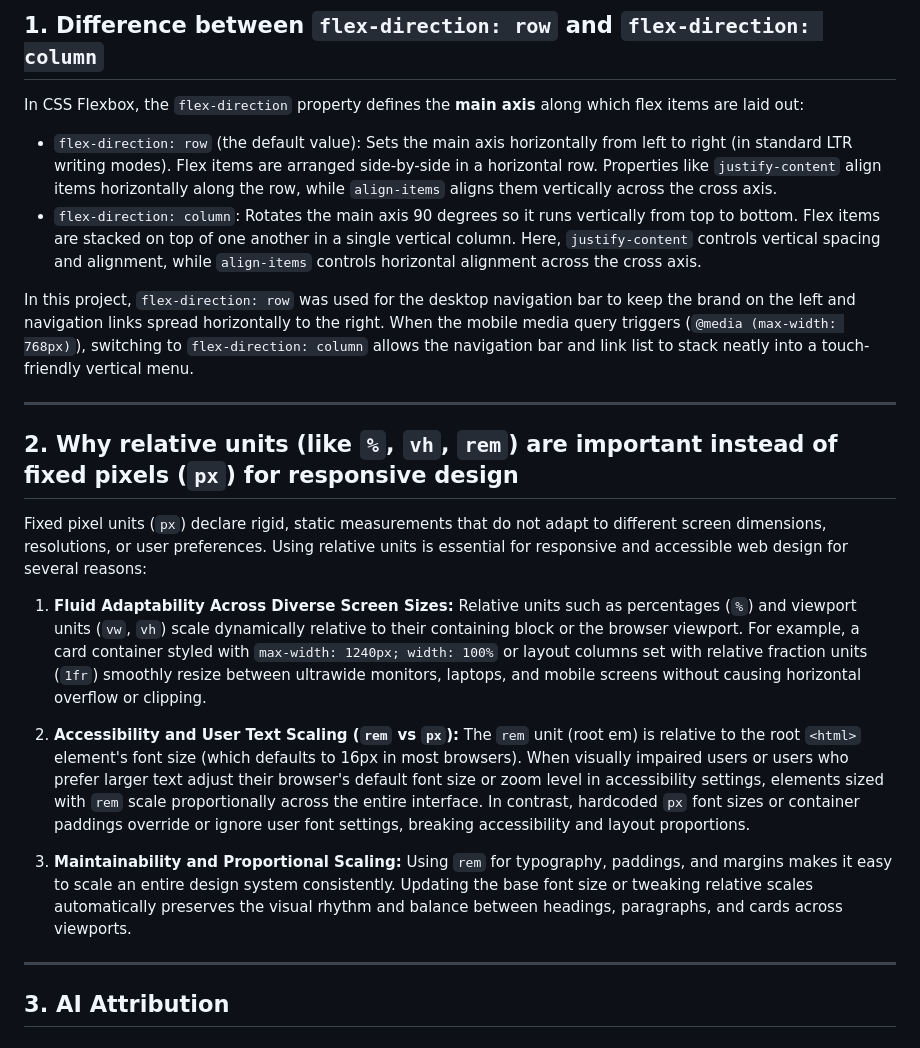
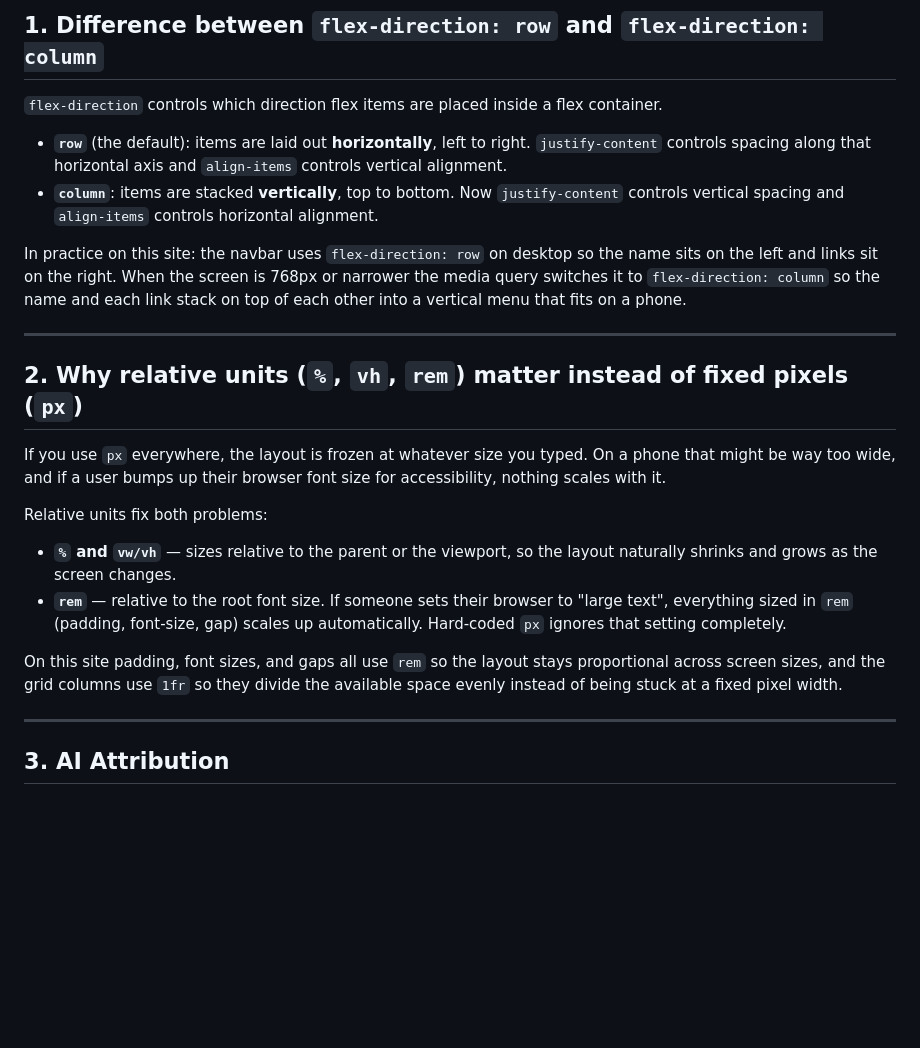
Before and after one commit to nabilislam34/nabilislam34.github.io, a Markdown page: REFLECTION.md, the part around the change. Rendered like a GitHub page; blank space fills up the shorter version.

Commit message:
Rewrite reflection answers 1 and 2 in natural student voice

```diff
--- a/REFLECTION.md
+++ b/REFLECTION.md
@@ -2,27 +2,25 @@
 
 ## 1. Difference between `flex-direction: row` and `flex-direction: column`
 
-In CSS Flexbox, the `flex-direction` property defines the **main axis** along which flex items are laid out:
+`flex-direction` controls which direction flex items are placed inside a flex container.
 
-- `flex-direction: row` (the default value): Sets the main axis horizontally from left to right (in standard LTR writing modes). Flex items are arranged side-by-side in a horizontal row. Properties like `justify-content` align items horizontally along the row, while `align-items` aligns them vertically across the cross axis.
-- `flex-direction: column`: Rotates the main axis 90 degrees so it runs vertically from top to bottom. Flex items are stacked on top of one another in a single vertical column. Here, `justify-content` controls vertical spacing and alignment, while `align-items` controls horizontal alignment across the cross axis.
+- **`row`** (the default): items are laid out **horizontally**, left to right. `justify-content` controls spacing along that horizontal axis and `align-items` controls vertical alignment.
+- **`column`**: items are stacked **vertically**, top to bottom. Now `justify-content` controls vertical spacing and `align-items` controls horizontal alignment.
 
-In this project, `flex-direction: row` was used for the desktop navigation bar to keep the brand on the left and navigation links spread horizontally to the right. When the mobile media query triggers (`@media (max-width: 768px)`), switching to `flex-direction: column` allows the navigation bar and link list to stack neatly into a touch-friendly vertical menu.
+In practice on this site: the navbar uses `flex-direction: row` on desktop so the name sits on the left and links sit on the right. When the screen is 768px or narrower the media query switches it to `flex-direction: column` so the name and each link stack on top of each other into a vertical menu that fits on a phone.
 
 ---
 
-## 2. Why relative units (like `%`, `vh`, `rem`) are important instead of fixed pixels (`px`) for responsive design
+## 2. Why relative units (`%`, `vh`, `rem`) matter instead of fixed pixels (`px`)
 
-Fixed pixel units (`px`) declare rigid, static measurements that do not adapt to different screen dimensions, resolutions, or user preferences. Using relative units is essential for responsive and accessible web design for several reasons:
+If you use `px` everywhere, the layout is frozen at whatever size you typed. On a phone that might be way too wide, and if a user bumps up their browser font size for accessibility, nothing scales with it.
 
-1. **Fluid Adaptability Across Diverse Screen Sizes:**
-   Relative units such as percentages (`%`) and viewport units (`vw`, `vh`) scale dynamically relative to their containing block or the browser viewport. For example, a card container styled with `max-width: 1240px; width: 100%` or layout columns set with relative fraction units (`1fr`) smoothly resize between ultrawide monitors, laptops, and mobile screens without causing horizontal overflow or clipping.
+Relative units fix both problems:
 
-2. **Accessibility and User Text Scaling (`rem` vs `px`):**
-   The `rem` unit (root em) is relative to the root `<html>` element's font size (which defaults to 16px in most browsers). When visually impaired users or users who prefer larger text adjust their browser's default font size or zoom level in accessibility settings, elements sized with `rem` scale proportionally across the entire interface. In contrast, hardcoded `px` font sizes or container paddings override or ignore user font settings, breaking accessibility and layout proportions.
+- **`%` and `vw/vh`** — sizes relative to the parent or the viewport, so the layout naturally shrinks and grows as the screen changes.
+- **`rem`** — relative to the root font size. If someone sets their browser to "large text", everything sized in `rem` (padding, font-size, gap) scales up automatically. Hard-coded `px` ignores that setting completely.
 
-3. **Maintainability and Proportional Scaling:**
-   Using `rem` for typography, paddings, and margins makes it easy to scale an entire design system consistently. Updating the base font size or tweaking relative scales automatically preserves the visual rhythm and balance between headings, paragraphs, and cards across viewports.
+On this site padding, font sizes, and gaps all use `rem` so the layout stays proportional across screen sizes, and the grid columns use `1fr` so they divide the available space evenly instead of being stuck at a fixed pixel width.
 
 ---
 
```
